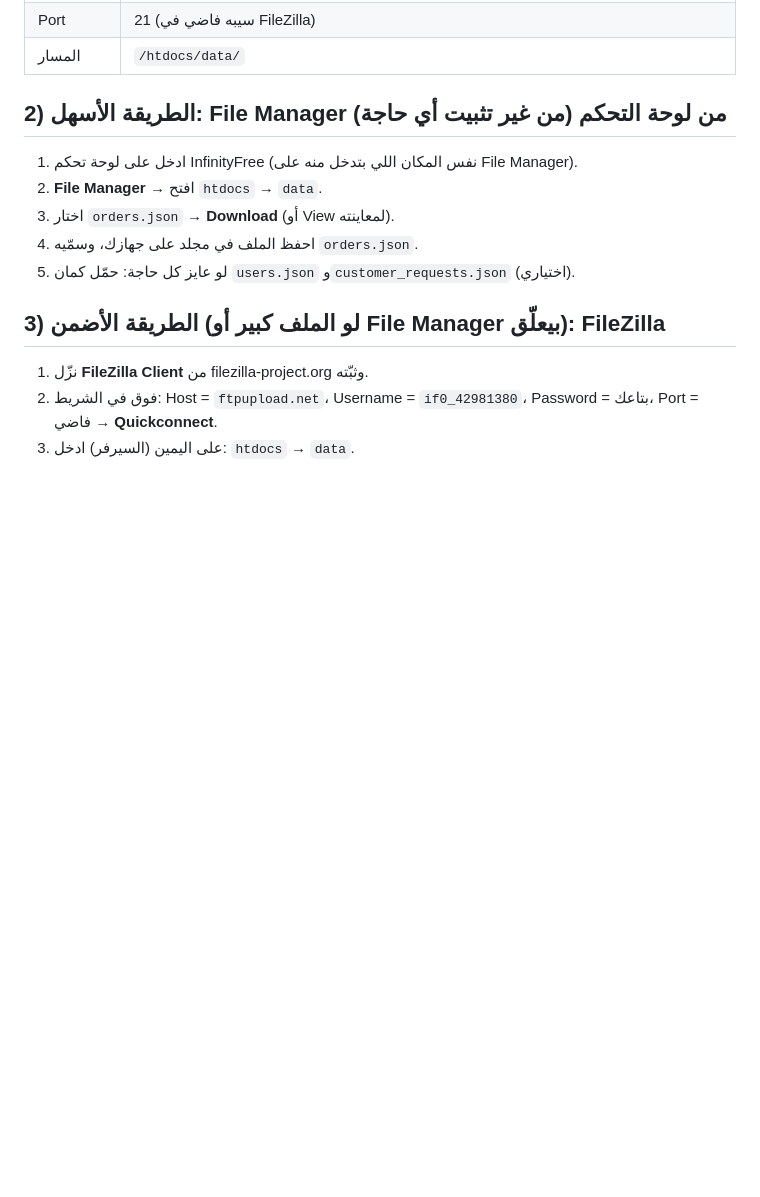
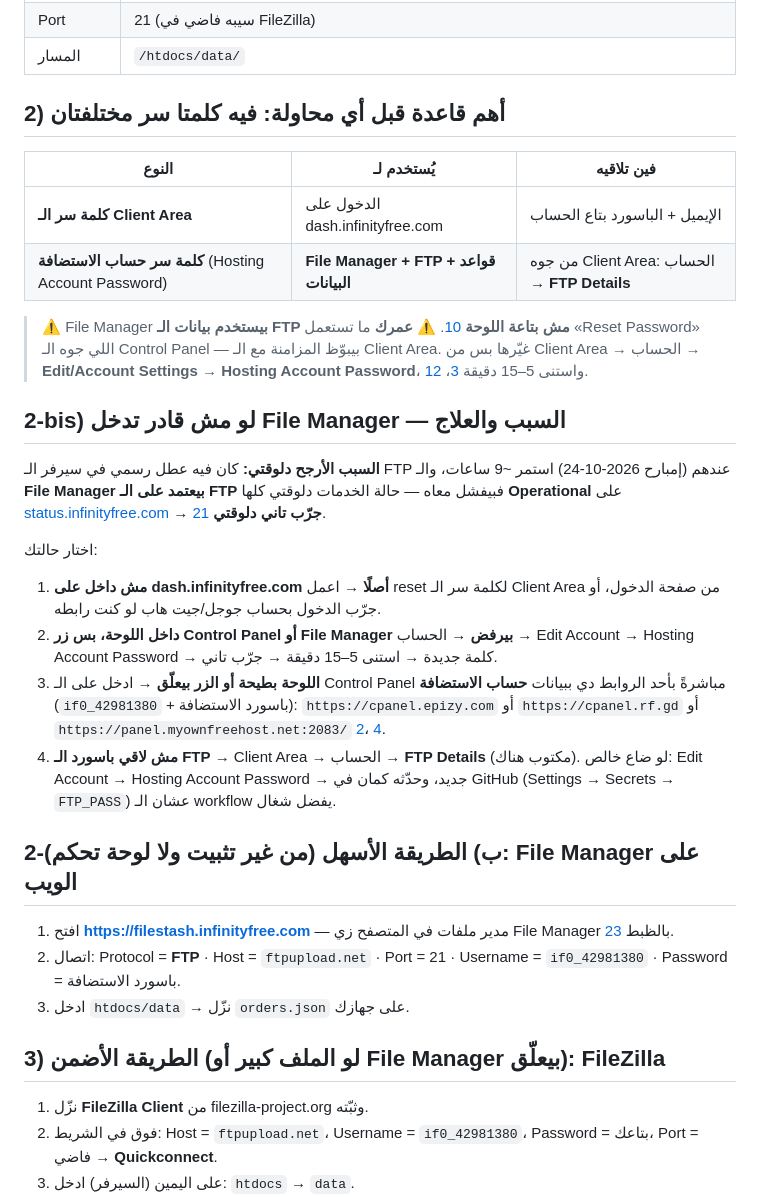
Before and after one commit to ahmadassaam44-hue/afflite, a Markdown page: docs/howto-download-orders-2026-10-25.md, the part around the change. Rendered like a GitHub page; blank space fills up the shorter version.

Commit message:
docs: أسباب فشل File Manager على InfinityFree + filestash وفرق كلمات السر
Co-authored-by: arena-agent <297053741+arena-agent@users.noreply.github.com>

```diff
--- a/docs/howto-download-orders-2026-10-25.md
+++ b/docs/howto-download-orders-2026-10-25.md
@@ -17,12 +17,38 @@
 | Port | 21 (سيبه فاضي في FileZilla) |
 | المسار | `/htdocs/data/` |
 
-## 2) الطريقة الأسهل: File Manager من لوحة التحكم (من غير تثبيت أي حاجة)
-1. ادخل على لوحة تحكم InfinityFree (نفس المكان اللي بتدخل منه على File Manager).
-2. **File Manager** → افتح `htdocs` → `data`.
-3. اختار `orders.json` → **Download** (أو View لمعاينته).
-4. احفظ الملف في مجلد على جهازك، وسمّيه `orders.json`.
-5. لو عايز كل حاجة: حمّل كمان `users.json` و`customer_requests.json` (اختياري).
+## 2) أهم قاعدة قبل أي محاولة: فيه **كلمتا سر مختلفتان**
+| النوع | يُستخدم لـ | فين تلاقيه |
+|---|---|---|
+| **كلمة سر الـ Client Area** | الدخول على dash.infinityfree.com | الإيميل + الباسورد بتاع الحساب |
+| **كلمة سر حساب الاستضافة** (Hosting Account Password) | **File Manager + FTP + قواعد البيانات** | من جوه Client Area: الحساب → **FTP Details** |
+
+> ⚠️ File Manager **بيستخدم بيانات الـ FTP مش بتاعة اللوحة** [10](https://forum.infinityfree.com/t/i-cannot-log-in-my-file-manager-and-control-panel/49078).
+> ⚠️ **عمرك** ما تستعمل «Reset Password» اللي جوه الـ Control Panel — بيبوّظ المزامنة مع الـ Client Area.
+> غيّرها بس من Client Area → الحساب → **Edit/Account Settings** → **Hosting Account Password**، واستنى 5–15 دقيقة [3](https://forum.infinityfree.com/t/cannot-change-ftp-password/16576)، [12](https://forum.infinityfree.com/t/lost-password-contact-support/82086).
+
+## 2-bis) لو مش قادر تدخل File Manager — السبب والعلاج
+**السبب الأرجح دلوقتي:** كان فيه عطل رسمي في سيرفر الـ FTP عندهم (إمبارح 2026-10-24) استمر ~9 ساعات،
+والـ **File Manager بيعتمد على الـ FTP** فبيفشل معاه — حالة الخدمات دلوقتي كلها **Operational** على
+[status.infinityfree.com](https://status.infinityfree.com/) → **جرّب تاني دلوقتي** [21](https://status.infinityfree.com/).
+
+اختار حالتك:
+1. **مش داخل على dash.infinityfree.com أصلًا** → اعمل reset لكلمة سر الـ Client Area من صفحة الدخول،
+   أو جرّب الدخول بحساب جوجل/جيت هاب لو كنت رابطه.
+2. **داخل اللوحة، بس زر Control Panel أو File Manager بيرفض** → الحساب → Edit Account →
+   Hosting Account Password → كلمة جديدة → استنى 5–15 دقيقة → جرّب تاني.
+3. **اللوحة بطيحة أو الزر بيعلّق** → ادخل على الـ Control Panel مباشرةً بأحد الروابط دي
+   ببيانات **حساب الاستضافة** (`if0_42981380` + باسورد الاستضافة):
+   `https://cpanel.epizy.com` أو `https://cpanel.rf.gd` أو `https://panel.myownfreehost.net:2083/`
+   [2](https://forum.infinityfree.com/t/resolved-control-panel-down-november-13/116523/15)، [4](https://forum.infinityfree.com/t/cpanel/116519).
+4. **مش لاقي باسورد الـ FTP** → Client Area → الحساب → **FTP Details** (مكتوب هناك).
+   لو ضاع خالص: Edit Account → Hosting Account Password → جديد، وحدّثه كمان في GitHub
+   (Settings → Secrets → `FTP_PASS`) عشان الـ workflow يفضل شغال.
+
+## 2-ب) الطريقة الأسهل (من غير تثبيت ولا لوحة تحكم): File Manager على الويب
+1. افتح **https://filestash.infinityfree.com** — مدير ملفات في المتصفح زي File Manager بالظبط [23](https://forum.infinityfree.com/t/file-manager/117003).
+2. اتصال: Protocol = **FTP** · Host = `ftpupload.net` · Port = 21 · Username = `if0_42981380` · Password = باسورد الاستضافة.
+3. ادخل `htdocs/data` → نزّل `orders.json` على جهازك.
 
 ## 3) الطريقة الأضمن (لو الملف كبير أو File Manager بيعلّق): FileZilla
 1. نزّل **FileZilla Client** من filezilla-project.org وثبّته.
```
